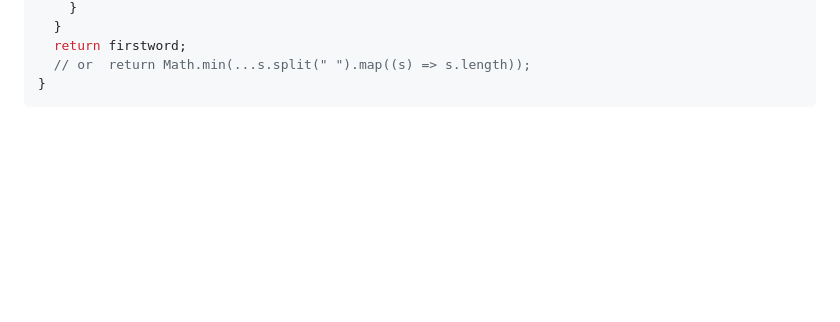
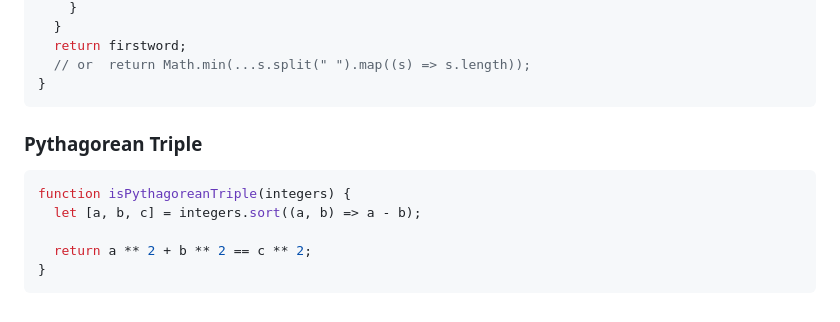
Before and after one commit to BeginnerK/Learning-How-To-Program, a Markdown page: BasicConcepts.md, the part around the change. GitHub-like rendering; blank space fills up the shorter version.

Commit message:
add exercise  is Pythagorean Triple?

````diff
--- a/BasicConcepts.md
+++ b/BasicConcepts.md
@@ -1769,3 +1769,13 @@ function findShort(s) {
   // or  return Math.min(...s.split(" ").map((s) => s.length));
 }
 ```
+
+### Pythagorean Triple
+
+```javascript
+function isPythagoreanTriple(integers) {
+  let [a, b, c] = integers.sort((a, b) => a - b);
+
+  return a ** 2 + b ** 2 == c ** 2;
+}
+```
````
